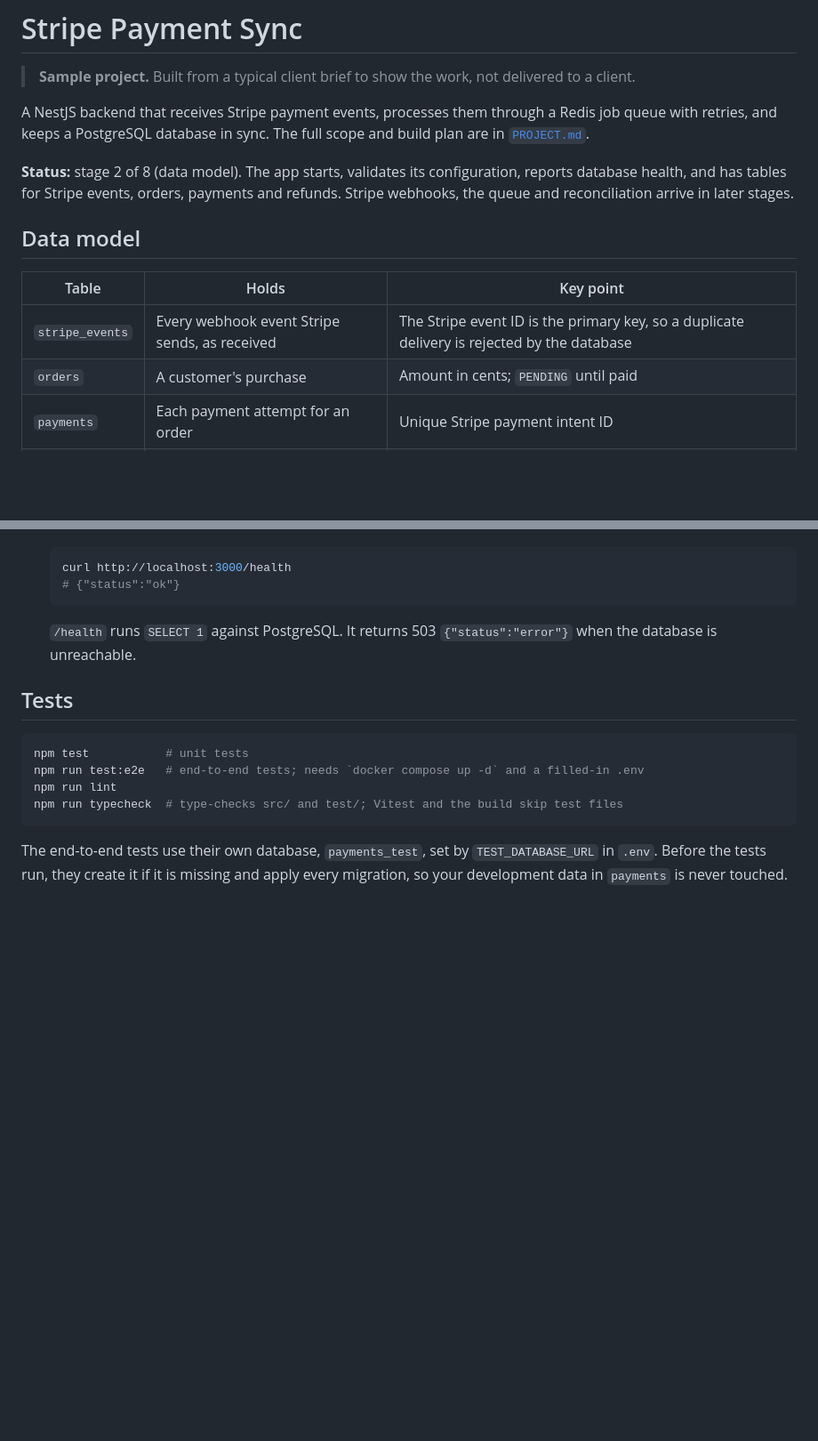
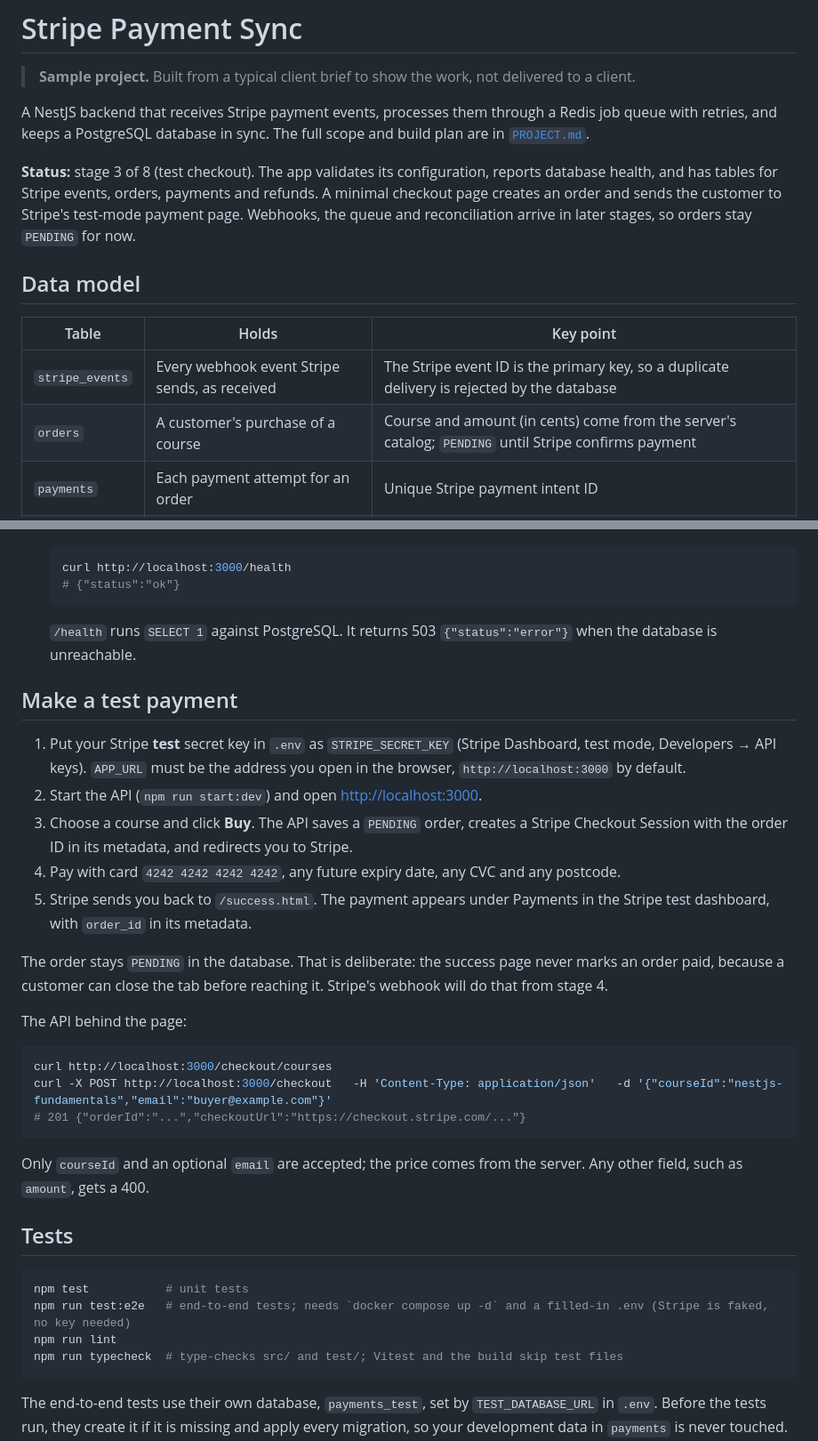
Before and after one commit to muhammadasif2017/stripe-payment-sync, a Markdown page: README.md, 2 parts joined by grey strips. Shown at 89% size. GitHub-like rendering; blank space fills up the shorter version.

Commit message:
Document the test checkout in the README

````diff
--- a/README.md
+++ b/README.md
@@ -4,14 +4,14 @@
 
 A NestJS backend that receives Stripe payment events, processes them through a Redis job queue with retries, and keeps a PostgreSQL database in sync. The full scope and build plan are in [`PROJECT.md`](PROJECT.md).
 
-**Status:** stage 2 of 8 (data model). The app starts, validates its configuration, reports database health, and has tables for Stripe events, orders, payments and refunds. Stripe webhooks, the queue and reconciliation arrive in later stages.
+**Status:** stage 3 of 8 (test checkout). The app validates its configuration, reports database health, and has tables for Stripe events, orders, payments and refunds. A minimal checkout page creates an order and sends the customer to Stripe's test-mode payment page. Webhooks, the queue and reconciliation arrive in later stages, so orders stay `PENDING` for now.
 
 ## Data model
 
 | Table | Holds | Key point |
 |---|---|---|
 | `stripe_events` | Every webhook event Stripe sends, as received | The Stripe event ID is the primary key, so a duplicate delivery is rejected by the database |
-| `orders` | A customer's purchase | Amount in cents; `PENDING` until paid |
+| `orders` | A customer's purchase of a course | Course and amount (in cents) come from the server's catalog; `PENDING` until Stripe confirms payment |
 | `payments` | Each payment attempt for an order | Unique Stripe payment intent ID |
 | `refunds` | Full or partial refunds of a payment | Unique Stripe refund ID |
 
@@ -69,11 +69,31 @@ Orders link to payments and payments to refunds. A payment or refund cannot be o
 
    `/health` runs `SELECT 1` against PostgreSQL. It returns 503 `{"status":"error"}` when the database is unreachable.
 
+## Make a test payment
+
+1. Put your Stripe **test** secret key in `.env` as `STRIPE_SECRET_KEY` (Stripe Dashboard, test mode, Developers → API keys). `APP_URL` must be the address you open in the browser, `http://localhost:3000` by default.
+2. Start the API (`npm run start:dev`) and open <http://localhost:3000>.
+3. Choose a course and click **Buy**. The API saves a `PENDING` order, creates a Stripe Checkout Session with the order ID in its metadata, and redirects you to Stripe.
+4. Pay with card `4242 4242 4242 4242`, any future expiry date, any CVC and any postcode.
+5. Stripe sends you back to `/success.html`. The payment appears under Payments in the Stripe test dashboard, with `order_id` in its metadata.
+
+The order stays `PENDING` in the database. That is deliberate: the success page never marks an order paid, because a customer can close the tab before reaching it. Stripe's webhook will do that from stage 4.
+
+The API behind the page:
+
+```bash
+curl http://localhost:3000/checkout/courses
+curl -X POST http://localhost:3000/checkout   -H 'Content-Type: application/json'   -d '{"courseId":"nestjs-fundamentals","email":"buyer@example.com"}'
+# 201 {"orderId":"...","checkoutUrl":"https://checkout.stripe.com/..."}
+```
+
+Only `courseId` and an optional `email` are accepted; the price comes from the server. Any other field, such as `amount`, gets a 400.
+
 ## Tests
 
 ```bash
 npm test           # unit tests
-npm run test:e2e   # end-to-end tests; needs `docker compose up -d` and a filled-in .env
+npm run test:e2e   # end-to-end tests; needs `docker compose up -d` and a filled-in .env (Stripe is faked, no key needed)
 npm run lint
 npm run typecheck  # type-checks src/ and test/; Vitest and the build skip test files
 ```
````
